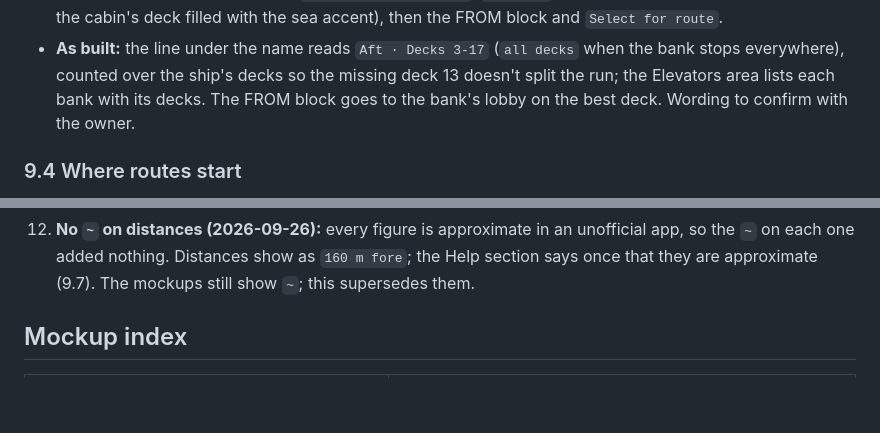
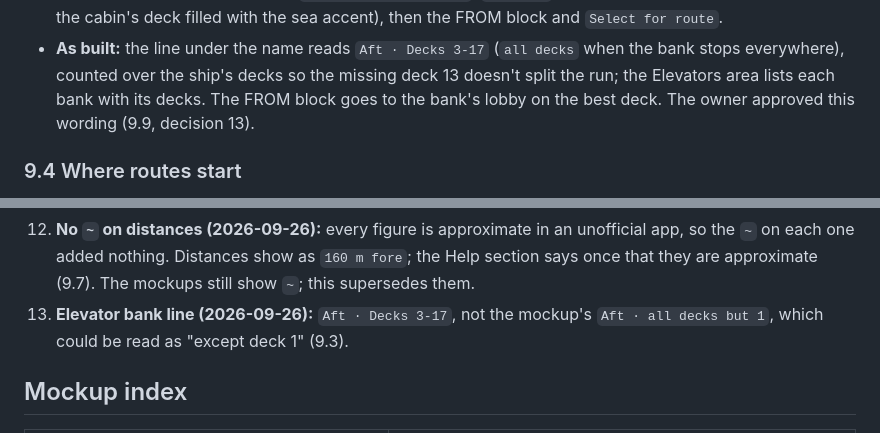
Before and after one commit to MrArron/royal-pebble, a Markdown page: docs/DESIGN_V1_1.md, 2 parts joined by grey strips. Drawn GitHub-style; blank space fills up the shorter version.

Commit message:
Design: record the approved elevator bank wording
Co-Authored-By: Claude Opus 5.5 <noreply@anthropic.com>

```diff
--- a/docs/DESIGN_V1_1.md
+++ b/docs/DESIGN_V1_1.md
@@ -850,8 +850,8 @@ FROM YOUR CABIN                small caps, muted (the start, 9.4)
 - **As built:** the line under the name reads `Aft · Decks 3-17` (`all decks`
   when the bank stops everywhere), counted over the ship's decks so the missing
   deck 13 doesn't split the run; the Elevators area lists each bank with its
-  decks. The FROM block goes to the bank's lobby on the best deck. Wording to
-  confirm with the owner.
+  decks. The FROM block goes to the bank's lobby on the best deck. The owner
+  approved this wording (9.9, decision 13).
 
 ### 9.4 Where routes start
 
@@ -982,6 +982,8 @@ For the build PRs:
     unofficial app, so the `~` on each one added nothing. Distances show as
     `160 m fore`; the Help section says once that they are approximate (9.7).
     The mockups still show `~`; this supersedes them.
+13. **Elevator bank line (2026-09-26):** `Aft · Decks 3-17`, not the mockup's
+    `Aft · all decks but 1`, which could be read as "except deck 1" (9.3).
 
 
 ## Mockup index
```
